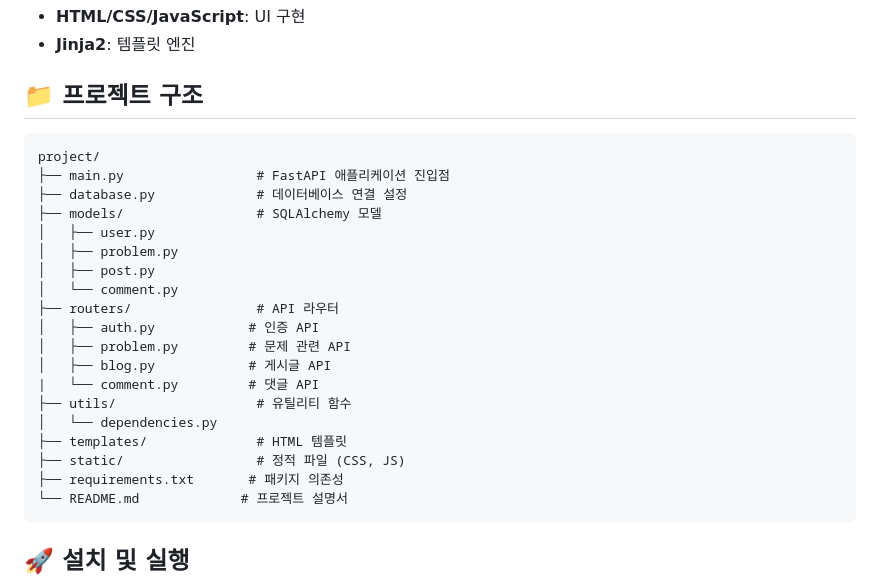
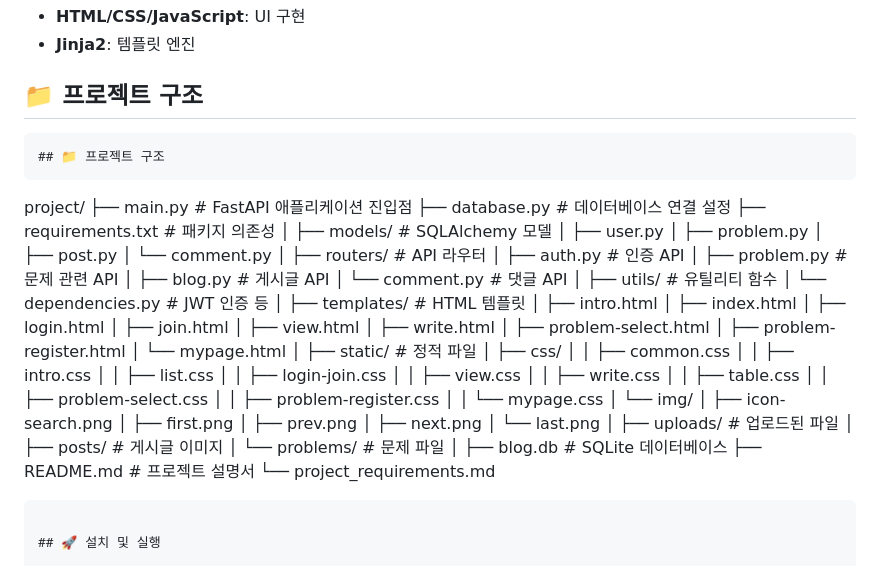
Before and after one commit to b1351b1/modu-blog-project, a Markdown page: README.md, the part around the change. GitHub-like rendering.

Commit message:
docs: 폴더 구조 수정

````diff
--- a/README.md
+++ b/README.md
@@ -23,25 +23,66 @@ FastAPI 기반의 블로그 플랫폼 프로젝트입니다.
 ## 📁 프로젝트 구조
 
 ```
+## 📁 프로젝트 구조
+```
 project/
 ├── main.py                 # FastAPI 애플리케이션 진입점
 ├── database.py             # 데이터베이스 연결 설정
+├── requirements.txt        # 패키지 의존성
+│
 ├── models/                 # SQLAlchemy 모델
 │   ├── user.py
 │   ├── problem.py
 │   ├── post.py
 │   └── comment.py
+│
 ├── routers/                # API 라우터
 │   ├── auth.py            # 인증 API
 │   ├── problem.py         # 문제 관련 API
 │   ├── blog.py            # 게시글 API
-|   └── comment.py         # 댓글 API
+│   └── comment.py         # 댓글 API
+│
 ├── utils/                  # 유틸리티 함수
-│   └── dependencies.py
+│   └── dependencies.py    # JWT 인증 등
+│
 ├── templates/              # HTML 템플릿
-├── static/                 # 정적 파일 (CSS, JS)
-├── requirements.txt       # 패키지 의존성
-└── README.md             # 프로젝트 설명서
+│   ├── intro.html
+│   ├── index.html
+│   ├── login.html
+│   ├── join.html
+│   ├── view.html
+│   ├── write.html
+│   ├── problem-select.html
+│   ├── problem-register.html
+│   └── mypage.html
+│
+├── static/                 # 정적 파일
+│   ├── css/
+│   │   ├── common.css
+│   │   ├── intro.css
+│   │   ├── list.css
+│   │   ├── login-join.css
+│   │   ├── view.css
+│   │   ├── write.css
+│   │   ├── table.css
+│   │   ├── problem-select.css
+│   │   ├── problem-register.css
+│   │   └── mypage.css
+│   └── img/
+│       ├── icon-search.png
+│       ├── first.png
+│       ├── prev.png
+│       ├── next.png
+│       └── last.png
+│
+├── uploads/                # 업로드된 파일
+│   ├── posts/             # 게시글 이미지
+│   └── problems/          # 문제 파일
+│
+├── blog.db                # SQLite 데이터베이스
+├── README.md             # 프로젝트 설명서
+└── project_requirements.md
+
 ```
 
 ## 🚀 설치 및 실행
````
